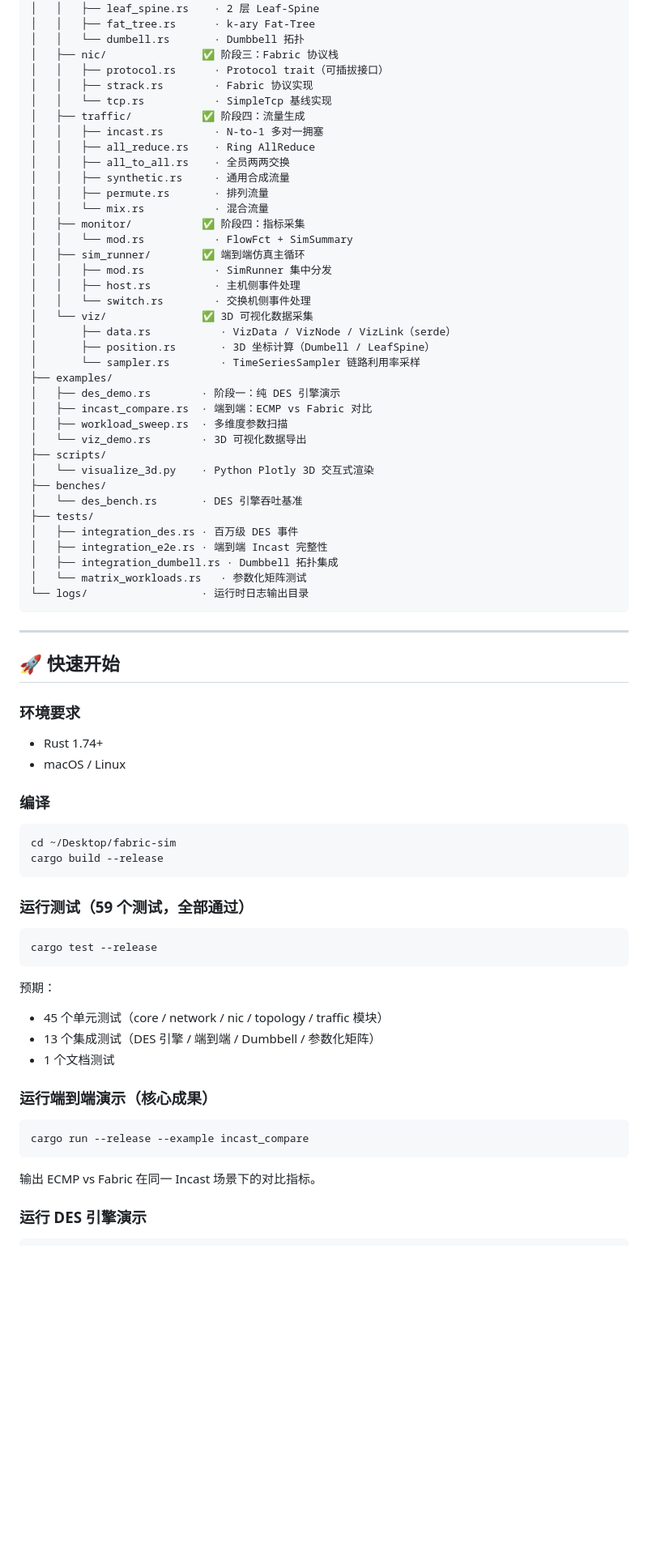
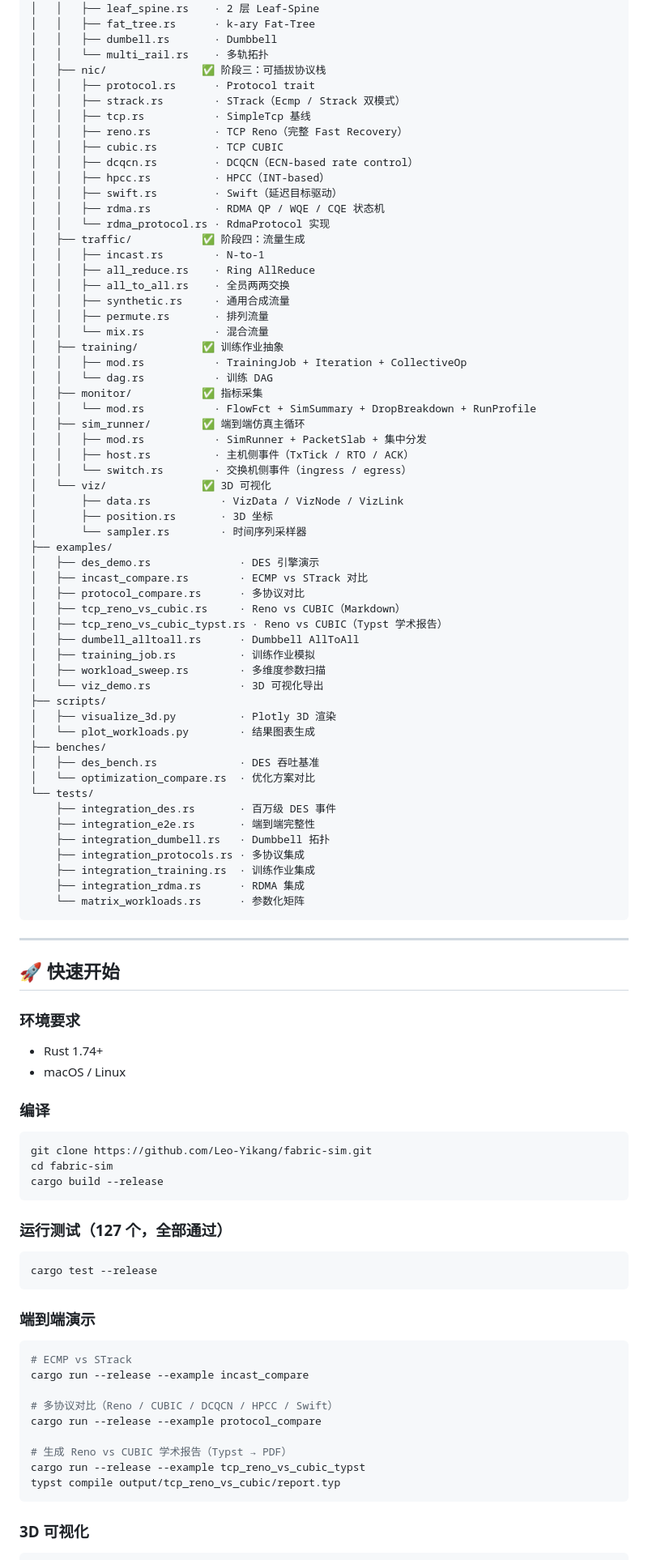
Before and after one commit to Leo-Yikang/fabric-sim, a Markdown page: README.md, the part around one of its changes. Shown at 81% size. Drawn GitHub-style; blank space fills up the shorter version.

````diff
--- a/README.md
+++ b/README.md
@@ -62,43 +84,63 @@ fabric-sim/
 │   ├── topology/          ✅ 阶段二：拓扑生成
 │   │   ├── leaf_spine.rs    · 2 层 Leaf-Spine
 │   │   ├── fat_tree.rs      · k-ary Fat-Tree
-│   │   └── dumbell.rs       · Dumbbell 拓扑
-│   ├── nic/               ✅ 阶段三：Fabric 协议栈
-│   │   ├── protocol.rs      · Protocol trait（可插拔接口）
-│   │   ├── strack.rs        · Fabric 协议实现
-│   │   └── tcp.rs           · SimpleTcp 基线实现
+│   │   ├── dumbell.rs       · Dumbbell
+│   │   └── multi_rail.rs    · 多轨拓扑
+│   ├── nic/               ✅ 阶段三：可插拔协议栈
+│   │   ├── protocol.rs      · Protocol trait
+│   │   ├── strack.rs        · STrack（Ecmp / Strack 双模式）
+│   │   ├── tcp.rs           · SimpleTcp 基线
+│   │   ├── reno.rs          · TCP Reno（完整 Fast Recovery）
+│   │   ├── cubic.rs         · TCP CUBIC
+│   │   ├── dcqcn.rs         · DCQCN（ECN-based rate control）
+│   │   ├── hpcc.rs          · HPCC（INT-based）
+│   │   ├── swift.rs         · Swift（延迟目标驱动）
+│   │   ├── rdma.rs          · RDMA QP / WQE / CQE 状态机
+│   │   └── rdma_protocol.rs · RdmaProtocol 实现
 │   ├── traffic/           ✅ 阶段四：流量生成
-│   │   ├── incast.rs        · N-to-1 多对一拥塞
+│   │   ├── incast.rs        · N-to-1
 │   │   ├── all_reduce.rs    · Ring AllReduce
 │   │   ├── all_to_all.rs    · 全员两两交换
 │   │   ├── synthetic.rs     · 通用合成流量
 │   │   ├── permute.rs       · 排列流量
 │   │   └── mix.rs           · 混合流量
-│   ├── monitor/           ✅ 阶段四：指标采集
-│   │   └── mod.rs           · FlowFct + SimSummary
+│   ├── training/          ✅ 训练作业抽象
+│   │   ├── mod.rs           · TrainingJob + Iteration + CollectiveOp
+│   │   └── dag.rs           · 训练 DAG
+│   ├── monitor/           ✅ 指标采集
+│   │   └── mod.rs           · FlowFct + SimSummary + DropBreakdown + RunProfile
 │   ├── sim_runner/        ✅ 端到端仿真主循环
-│   │   ├── mod.rs           · SimRunner 集中分发
-│   │   ├── host.rs          · 主机侧事件处理
-│   │   └── switch.rs        · 交换机侧事件处理
-│   └── viz/               ✅ 3D 可视化数据采集
-│       ├── data.rs           · VizData / VizNode / VizLink（serde）
-│       ├── position.rs       · 3D 坐标计算（Dumbell / LeafSpine）
-│       └── sampler.rs        · TimeSeriesSampler 链路利用率采样
+│   │   ├── mod.rs           · SimRunner + PacketSlab + 集中分发
+│   │   ├── host.rs          · 主机侧事件（TxTick / RTO / ACK）
+│   │   └── switch.rs        · 交换机侧事件（ingress / egress）
+│   └── viz/               ✅ 3D 可视化
+│       ├── data.rs           · VizData / VizNode / VizLink
+│       ├── position.rs       · 3D 坐标
+│       └── sampler.rs        · 时间序列采样器
 ├── examples/
-│   ├── des_demo.rs        · 阶段一：纯 DES 引擎演示
-│   ├── incast_compare.rs  · 端到端：ECMP vs Fabric 对比
-│   ├── workload_sweep.rs  · 多维度参数扫描
-│   └── viz_demo.rs        · 3D 可视化数据导出
+│   ├── des_demo.rs              · DES 引擎演示
+│   ├── incast_compare.rs        · ECMP vs STrack 对比
+│   ├── protocol_compare.rs      · 多协议对比
+│   ├── tcp_reno_vs_cubic.rs     · Reno vs CUBIC（Markdown）
+│   ├── tcp_reno_vs_cubic_typst.rs · Reno vs CUBIC（Typst 学术报告）
+│   ├── dumbell_alltoall.rs      · Dumbbell AllToAll
+│   ├── training_job.rs          · 训练作业模拟
+│   ├── workload_sweep.rs        · 多维度参数扫描
+│   └── viz_demo.rs              · 3D 可视化导出
 ├── scripts/
-│   └── visualize_3d.py    · Python Plotly 3D 交互式渲染
+│   ├── visualize_3d.py          · Plotly 3D 渲染
+│   └── plot_workloads.py        · 结果图表生成
 ├── benches/
-│   └── des_bench.rs       · DES 引擎吞吐基准
-├── tests/
-│   ├── integration_des.rs · 百万级 DES 事件
-│   ├── integration_e2e.rs · 端到端 Incast 完整性
-│   ├── integration_dumbell.rs · Dumbbell 拓扑集成
-│   └── matrix_workloads.rs   · 参数化矩阵测试
-└── logs/                  · 运行时日志输出目录
+│   ├── des_bench.rs             · DES 吞吐基准
+│   └── optimization_compare.rs  · 优化方案对比
+└── tests/
+    ├── integration_des.rs       · 百万级 DES 事件
+    ├── integration_e2e.rs       · 端到端完整性
+    ├── integration_dumbell.rs   · Dumbbell 拓扑
+    ├── integration_protocols.rs · 多协议集成
+    ├── integration_training.rs  · 训练作业集成
+    ├── integration_rdma.rs      · RDMA 集成
+    └── matrix_workloads.rs      · 参数化矩阵
 ```
 
 ---
@@ -110,27 +152,33 @@ fabric-sim/
 - macOS / Linux
 
 ### 编译
+
 ```bash
-cd ~/Desktop/fabric-sim
+git clone https://github.com/Leo-Yikang/fabric-sim.git
+cd fabric-sim
 cargo build --release
 ```
 
-### 运行测试（59 个测试，全部通过）
+### 运行测试（127 个，全部通过）
+
 ```bash
 cargo test --release
 ```
 
-预期：
-- 45 个单元测试（core / network / nic / topology / traffic 模块）
-- 13 个集成测试（DES 引擎 / 端到端 / Dumbbell / 参数化矩阵）
-- 1 个文档测试
+### 端到端演示
 
-### 运行端到端演示（核心成果）
 ```bash
+# ECMP vs STrack
 cargo run --release --example incast_compare
+
+# 多协议对比（Reno / CUBIC / DCQCN / HPCC / Swift）
+cargo run --release --example protocol_compare
+
+# 生成 Reno vs CUBIC 学术报告（Typst → PDF）
+cargo run --release --example tcp_reno_vs_cubic_typst
+typst compile output/tcp_reno_vs_cubic/report.typ
 ```
 
-输出 ECMP vs Fabric 在同一 Incast 场景下的对比指标。
+### 3D 可视化
 
-### 运行 DES 引擎演示
 ```bash
````
Also changed, not shown: other parts of README.md (+65 -102 lines).
